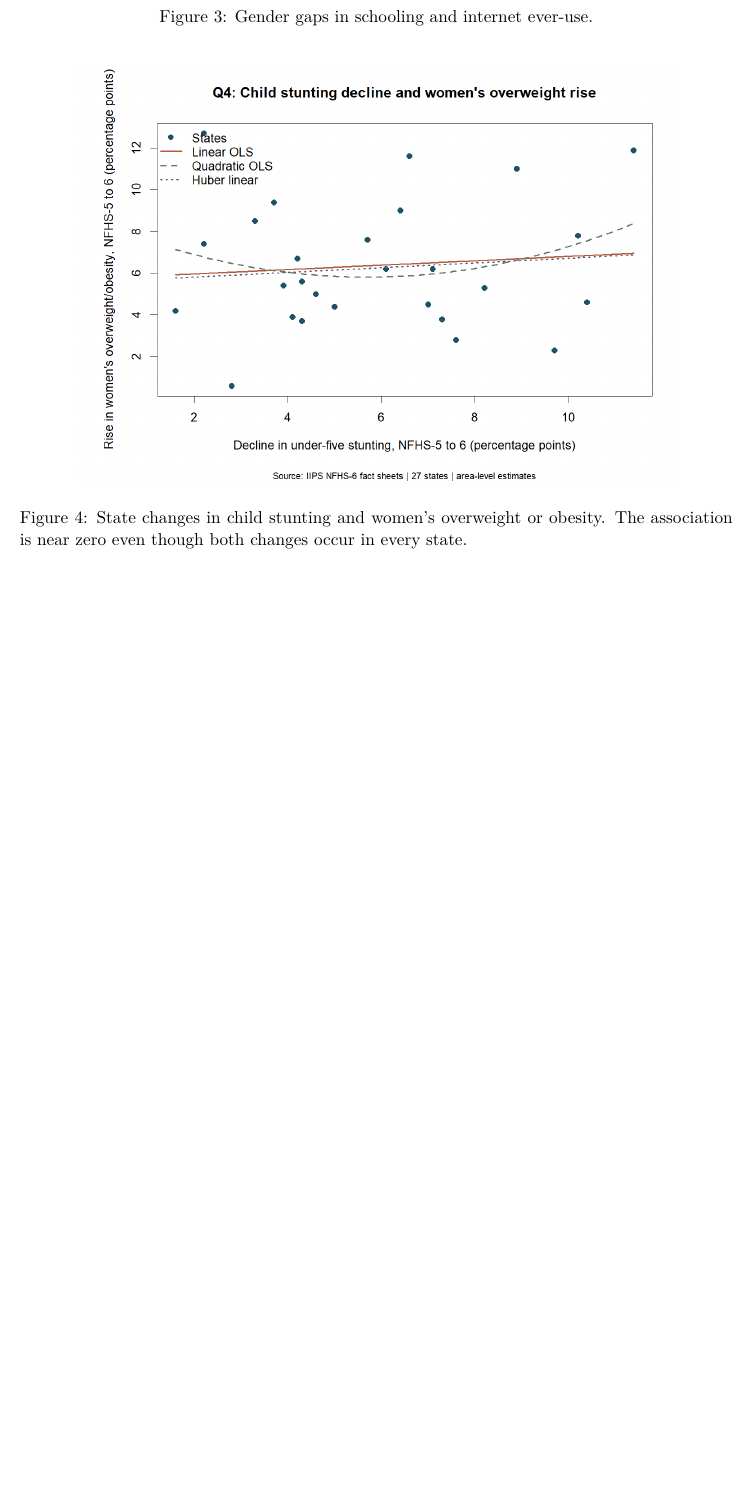
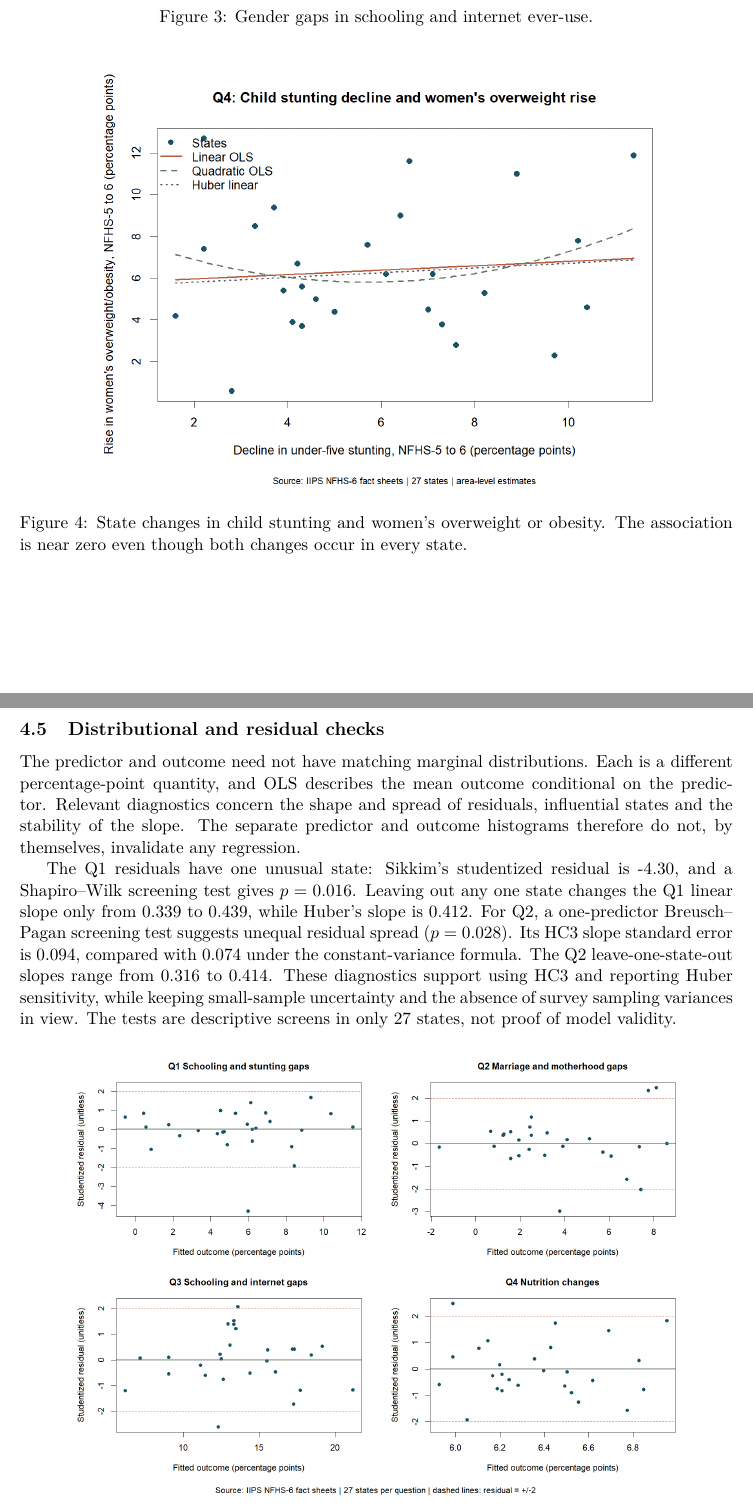
Before and after one commit to nakshatra0904/NFHS-6-Factcheck-Files, a LaTeX paper (report/report.tex): part of page 5 of 10 before the commit and two parts of pages 5 and 6 of 12 after it, the two joined at a grey line, cut so that both start at the same text, the shorter picture padded with empty space. Compiled offline with pdfLaTeX.

Commit message:
Add regression diagnostics and update report

```diff
--- a/report/report.tex
+++ b/report/report.tex
@@ -215,3 +215,30 @@
 The association is near zero even though both changes occur in every state.}
 \end{figure}
 
+\clearpage
+\subsection{Distributional and residual checks}
+
+The predictor and outcome need not have matching marginal distributions.
+Each is a different percentage-point quantity, and OLS describes the
+mean outcome conditional on the predictor. Relevant diagnostics concern
+the shape and spread of residuals, influential states and the stability
+of the slope. The separate predictor and outcome histograms therefore
+do not, by themselves, invalidate any regression.
+
+The Q1 residuals have one unusual state: Sikkim's studentized residual
+is -4.30, and a Shapiro--Wilk screening test gives $p=0.016$.
+Leaving out any one state changes the Q1 linear slope only from 0.339
+to 0.439, while Huber's slope is 0.412. For Q2, a one-predictor
+Breusch--Pagan screening test suggests unequal residual spread
+($p=0.028$). Its HC3 slope standard error is 0.094, compared with
+0.074 under the constant-variance formula. The Q2 leave-one-state-out
+slopes range from 0.316 to 0.414. These diagnostics support using HC3
+and reporting Huber sensitivity, while keeping small-sample uncertainty
+and the absence of survey sampling variances in view. The tests are
+descriptive screens in only 27 states, not proof of model validity.
+
+\begin{figure}[H]
+\centering
+\includegraphics[width=.88\textwidth]{regression_residuals.png}
+\caption{Studentized residuals against fitted values for the four linear
+summaries. Dashed lines mark residuals of $\pm2$.}
@@ -218,3 +252,5 @@
+\end{figure}
+
 \section{Descriptive statistics}
 
 Table~\ref{tab:description} describes the 27-state distributions
```
Also changed, not shown: results/model_diagnostics.csv (added, +5 -0 lines), README.md, figures/regression_residual_qq.png (added), figures/regression_residuals.png (added), report/report.pdf, report/report.tex (7 more changed lines), 4 other files.
